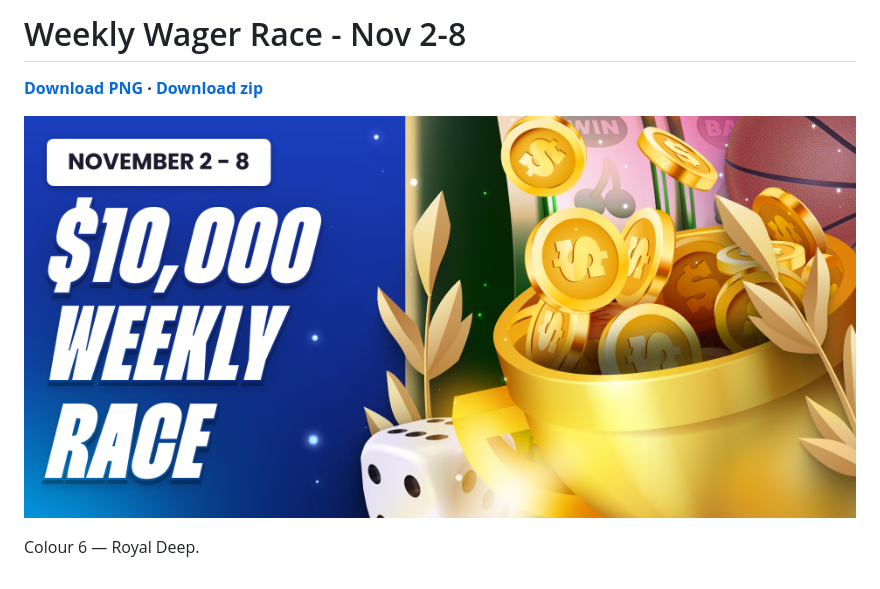
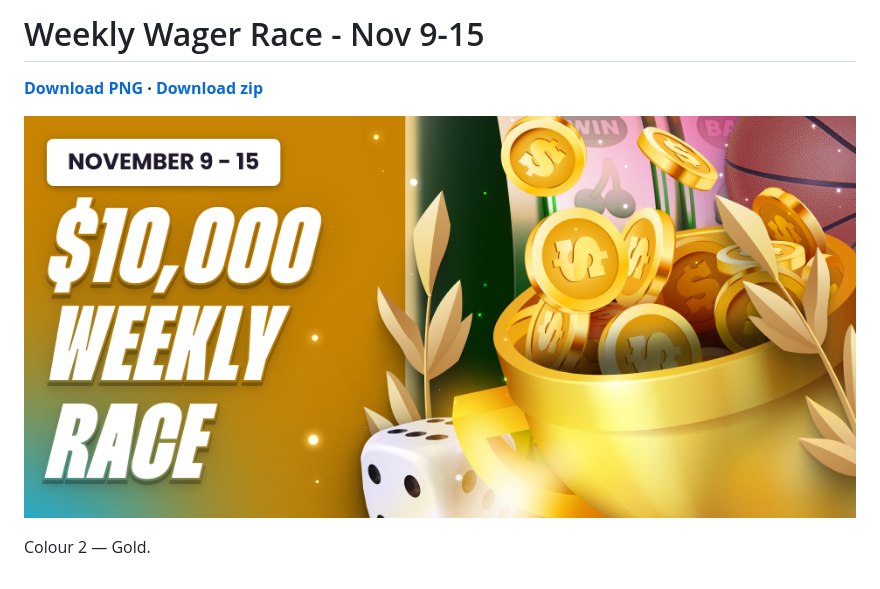
Before and after one commit to alexjackpot/weekly-race-bot, a Markdown page: latest/README.md, the part around one of its changes. Drawn GitHub-style; pictures changed too: latest/Weekly Wager Race - Nov 2-8.png (deleted), latest/Weekly Wager Race - Nov 9-15.png (added).

Commit message:
Weekly Wager Race - Nov 9-15

```diff
--- a/latest/README.md
+++ b/latest/README.md
@@ -1,2 +1,2 @@
-# Weekly Wager Race - Nov 2-8
+# Weekly Wager Race - Nov 9-15
 
@@ -4,4 +4,4 @@
 
-[![Weekly Wager Race - Nov 2-8](https://github.com/alexjackpot/weekly-race-bot/raw/main/latest/Weekly%20Wager%20Race%20-%20Nov%202-8.png)](https://github.com/alexjackpot/weekly-race-bot/raw/main/latest/Weekly%20Wager%20Race%20-%20Nov%202-8.png)
+[![Weekly Wager Race - Nov 9-15](https://github.com/alexjackpot/weekly-race-bot/raw/main/latest/Weekly%20Wager%20Race%20-%20Nov%209-15.png)](https://github.com/alexjackpot/weekly-race-bot/raw/main/latest/Weekly%20Wager%20Race%20-%20Nov%209-15.png)
 
-Colour 6 — Royal Deep.
+Colour 2 — Gold.
```
Also changed, not shown: other parts of latest/README.md (+1 -1 lines), 3 other files.
